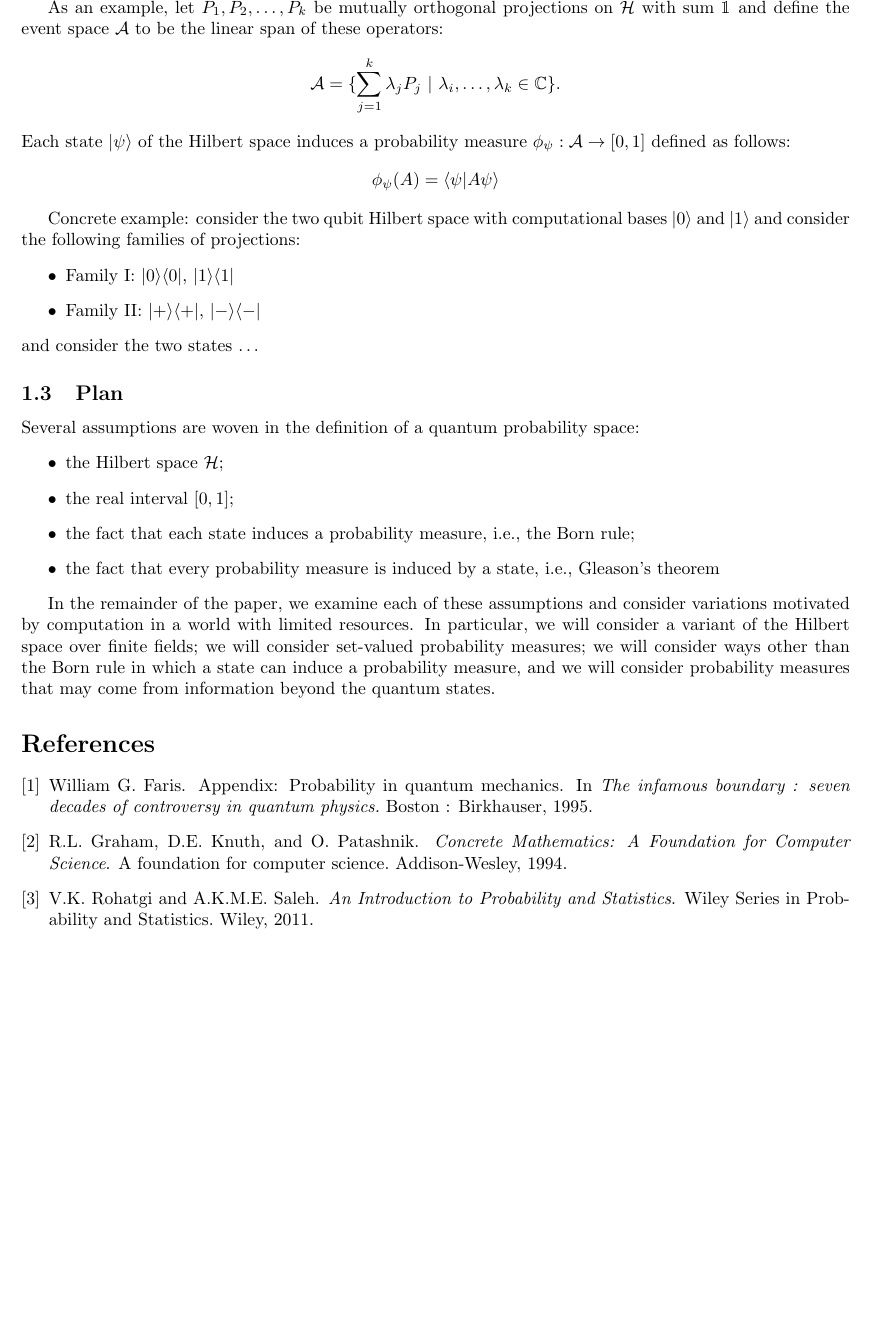
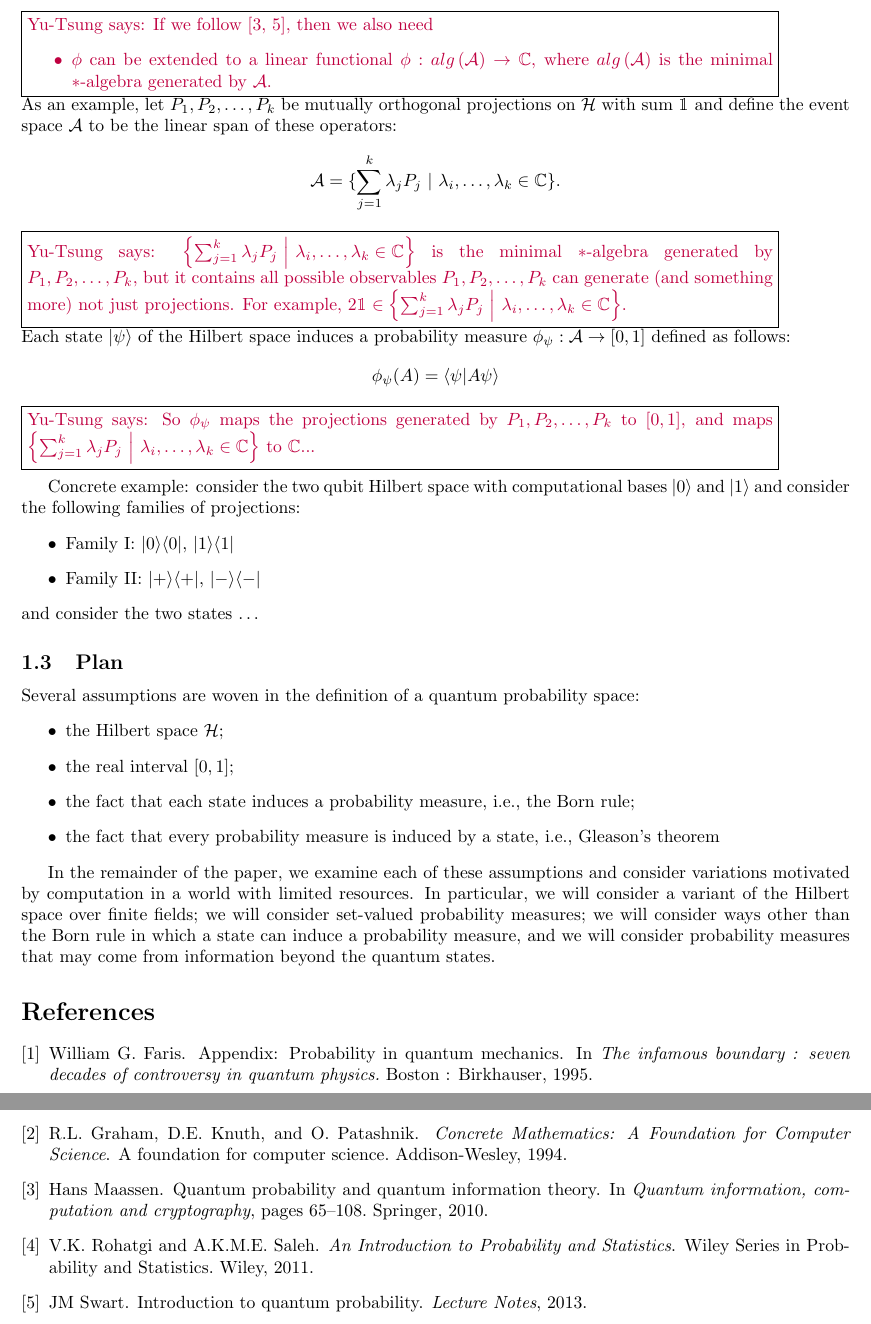
Before and after one commit to yuttai/Contextuality-and-Nonlocality-in-Discrete-Quantum-Theory, a LaTeX document (prob.tex): part of page 2 of 2 before the commit and two parts of pages 2 and 3 of 3 after it, the two joined at a grey line, cut at the place of the change, the shorter picture padded with empty space. Compiled offline with pdfLaTeX.

Commit message:
Start adding comments...

```diff
--- a/prob.tex
+++ b/prob.tex
@@ -100,21 +100,33 @@ $\phi : \qevents \rightarrow [0,1]$ satisfying:
 \item $\phi(\mathbbm{1}) = 1$, and
 \item for all $A \in \qevents$, we have $\phi(A^*A) \geq 0$.
 \end{itemize}
-
+\yutsung{If we follow \cite{Maassen2010,Swart2013}, then we also
+need
+\begin{itemize}
+\item $\phi$ can be extended to a linear functional~$\phi:alg\left(\qevents\right)\rightarrow\mathbb{C}$,
+where $alg\left(\qevents\right)$ is the minimal $*$-algebra generated
+by $\qevents$.
+\end{itemize}
+}\\
 As an example, let $P_1, P_2, \ldots, P_k$ be mutually orthogonal
 projections on $\Hilb$ with sum $\mathbbm{1}$ and define the event
 space $\qevents$ to be the linear span of these operators:
 \[
 \qevents = \{ \sum_{j=1}^k \lambda_jP_j ~|~ \lambda_i, \ldots, \lambda_k \in \mathbb{C} \}.
 \]
+\yutsung{$\left\{ \sum_{j=1}^{k}\lambda_{j}P_{j}~\middle|~\lambda_{i},\ldots,\lambda_{k}\in\mathbb{C}\right\} $
+is the minimal $*$-algebra generated by $P_{1},P_{2},\ldots,P_{k}$,
+but it contains all possible observables $P_{1},P_{2},\ldots,P_{k}$
+can generate (and something more) not just projections. For example,
+$2\mathbbm{1}\in\left\{ \sum_{j=1}^{k}\lambda_{j}P_{j}~\middle|~\lambda_{i},\ldots,\lambda_{k}\in\mathbb{C}\right\} $.}\\
 Each state $\ket{\psi}$ of the Hilbert space induces a probability
 measure $\phi_\psi : \qevents \rightarrow [0,1]$ defined as follows:
 \[
 \phi_\psi(A) = \ip{\psi}{A\psi}
 \]
-
-%% If we want to follow Swart~\cite{Swart2013}
-%% I am following sec 4 of https://www.math.ru.nl/~maassen/lectures/Trieste.pdf
+\yutsung{So $\phi_{\psi}$ maps the projections generated by $P_{1},P_{2},\ldots,P_{k}$
+to $[0,1]$, and maps $\left\{ \sum_{j=1}^{k}\lambda_{j}P_{j}~\middle|~\lambda_{i},\ldots,\lambda_{k}\in\mathbb{C}\right\} $
+to $\mathbb{C}$...}\\
 
 Concrete example: consider the two qubit Hilbert space with
 computational bases $\ket{0}$ and $\ket{1}$ and consider
```
Also changed, not shown: prob.pdf, prob.tex (2 more changed lines), 1 other file.
